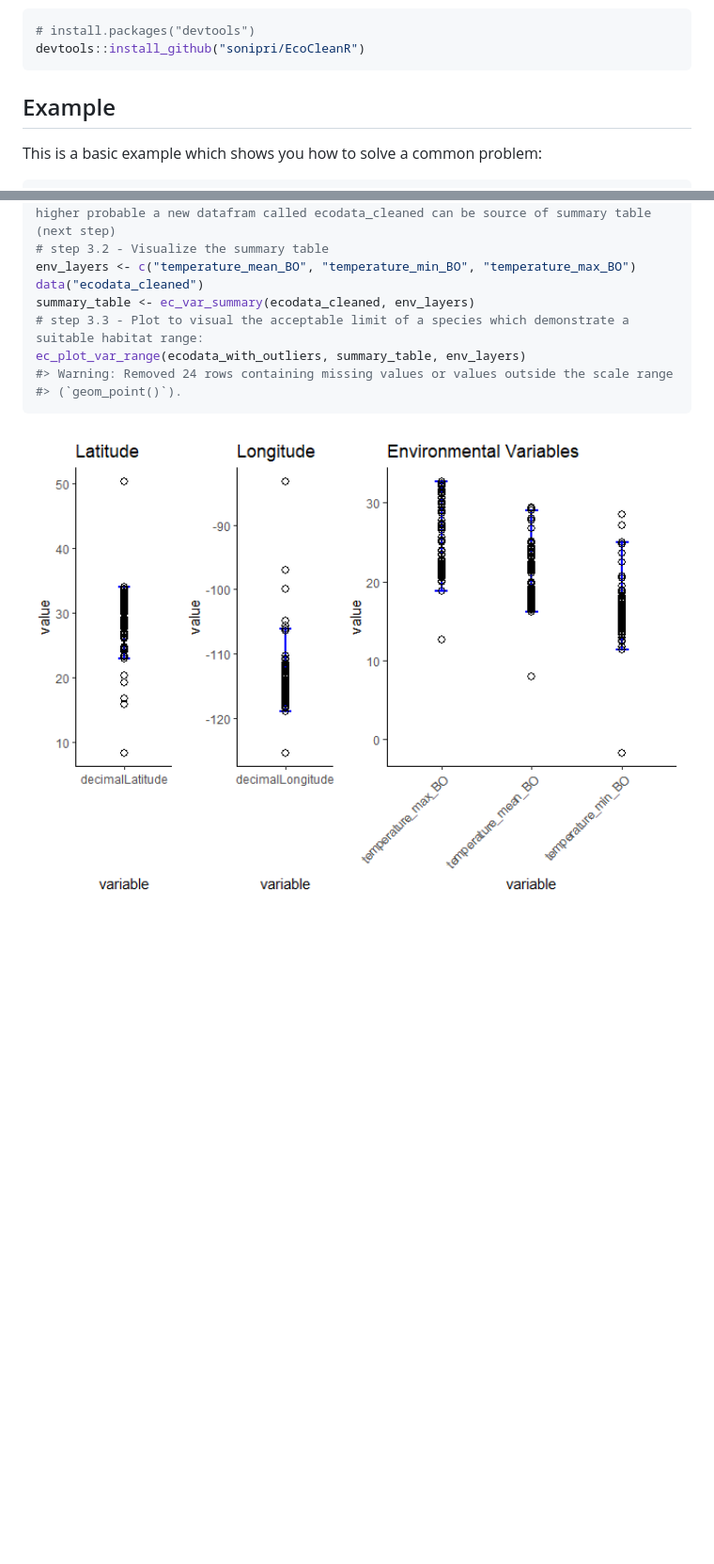
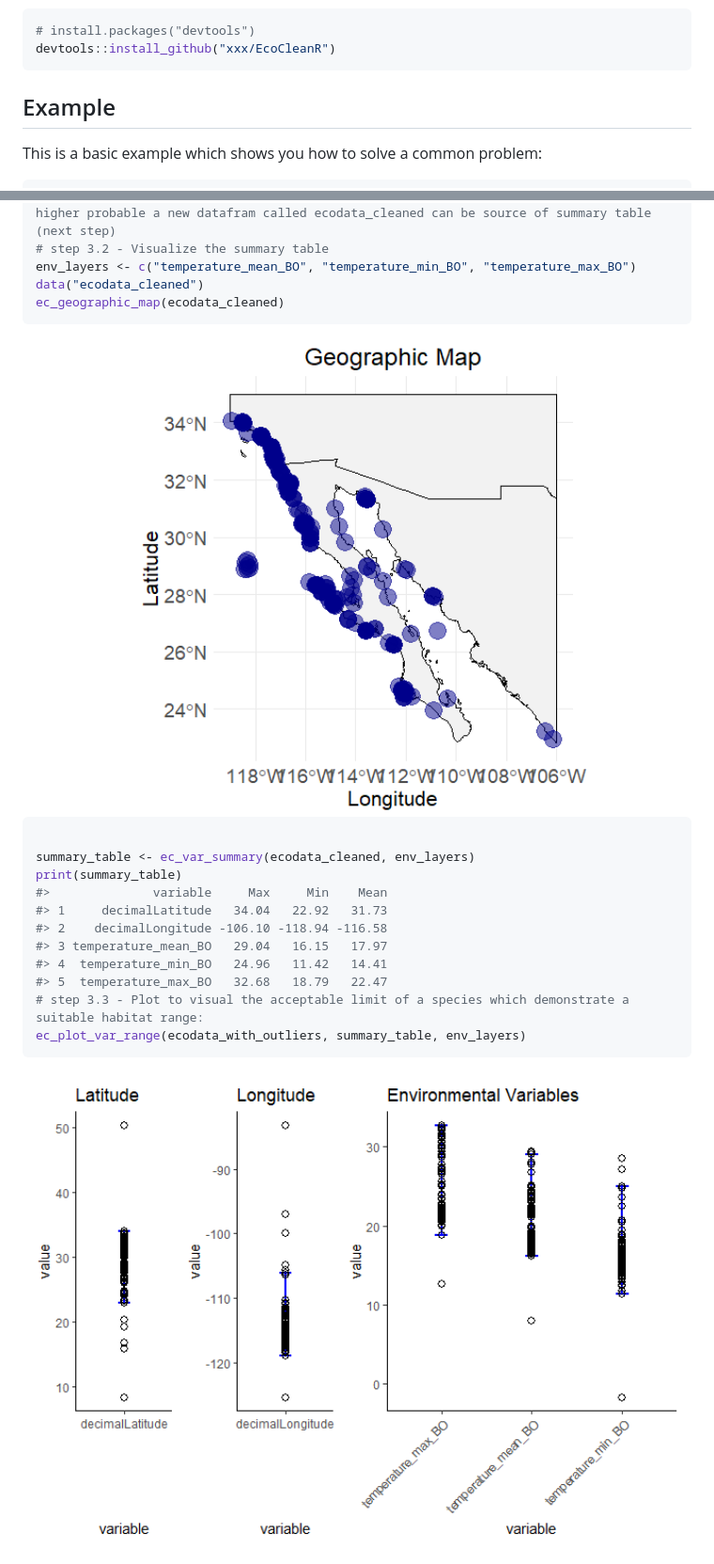
Before and after one commit to sonipri/EcoCleanR, a Markdown page: README.md, 2 parts joined by grey strips. Shown: that part at 94% size. Rendered like a GitHub page; pictures changed too: man/figures/README-example-3.png, man/figures/README-example-4.png (added); blank space fills up the shorter version.

````diff
--- a/README.md
+++ b/README.md
@@ -38,7 +37,7 @@ You can install the development version of EcoCleanR from
 
 ``` r
 # install.packages("devtools")
-devtools::install_github("sonipri/EcoCleanR")
+devtools::install_github("xxx/EcoCleanR")
 ```
 
 ## Example
@@ -171,11 +170,23 @@ ec_geographic_map_w_flag(ecodata_with_outliers, flag_column = "outliers")
 # step 3.2 - Visualize the summary table
 env_layers <- c("temperature_mean_BO", "temperature_min_BO", "temperature_max_BO")
 data("ecodata_cleaned")
-summary_table <- ec_var_summary(ecodata_cleaned, env_layers)
-# step 3.3 - Plot to visual the acceptable limit of a species which demonstrate a suitable habitat range:
-ec_plot_var_range(ecodata_with_outliers, summary_table, env_layers)
-#> Warning: Removed 24 rows containing missing values or values outside the scale range
-#> (`geom_point()`).
+ec_geographic_map(ecodata_cleaned)
 ```
 
 <img src="man/figures/README-example-3.png" width="100%" />
+
+``` r
+
+summary_table <- ec_var_summary(ecodata_cleaned, env_layers)
+print(summary_table)
+#>              variable     Max     Min    Mean
+#> 1     decimalLatitude   34.04   22.92   31.73
+#> 2    decimalLongitude -106.10 -118.94 -116.58
+#> 3 temperature_mean_BO   29.04   16.15   17.97
+#> 4  temperature_min_BO   24.96   11.42   14.41
+#> 5  temperature_max_BO   32.68   18.79   22.47
+# step 3.3 - Plot to visual the acceptable limit of a species which demonstrate a suitable habitat range:
+ec_plot_var_range(ecodata_with_outliers, summary_table, env_layers)
+```
+
+<img src="man/figures/README-example-4.png" width="100%" />
````
Also changed, not shown: other parts of README.md (+1 -2 lines), 4 other files.
